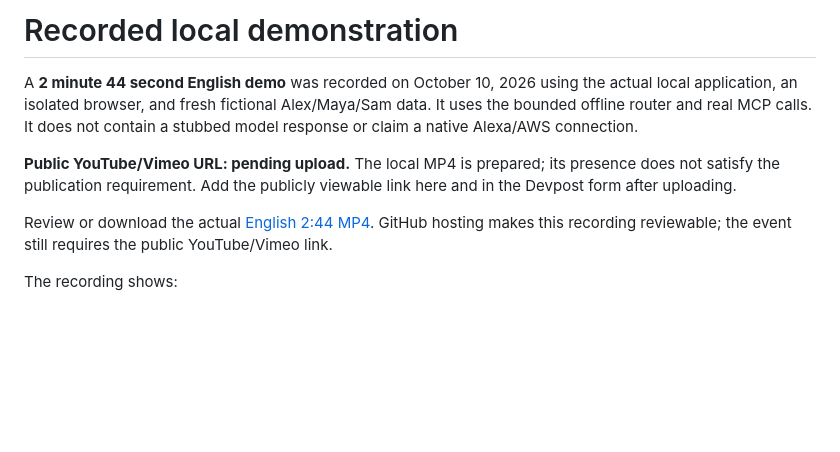
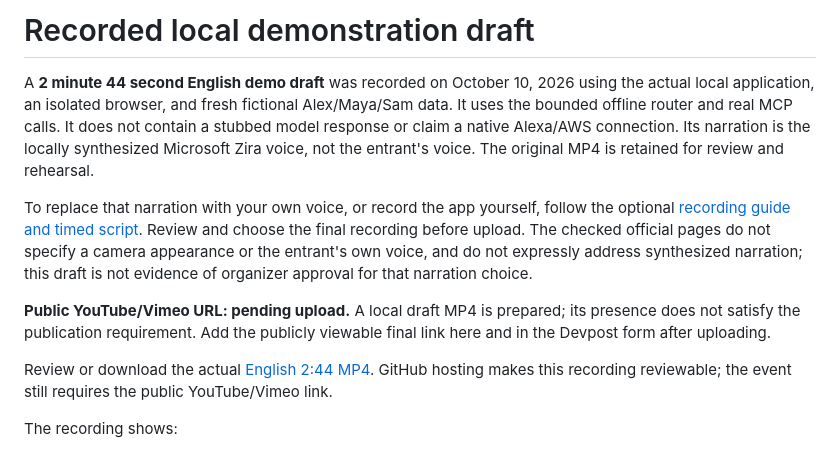
Before and after one commit to Vcode2407/amazon-homerelay, a Markdown page: docs/DEMO.md, the part around the change. Rendered like a GitHub page; blank space fills up the shorter version.

Commit message:
Prepare an optional own-voice recording guide

```diff
--- a/docs/DEMO.md
+++ b/docs/DEMO.md
@@ -1,8 +1,10 @@
-# Recorded local demonstration
+# Recorded local demonstration draft
 
-A **2 minute 44 second English demo** was recorded on October 10, 2026 using the actual local application, an isolated browser, and fresh fictional Alex/Maya/Sam data. It uses the bounded offline router and real MCP calls. It does not contain a stubbed model response or claim a native Alexa/AWS connection.
+A **2 minute 44 second English demo draft** was recorded on October 10, 2026 using the actual local application, an isolated browser, and fresh fictional Alex/Maya/Sam data. It uses the bounded offline router and real MCP calls. It does not contain a stubbed model response or claim a native Alexa/AWS connection. Its narration is the locally synthesized Microsoft Zira voice, not the entrant's voice. The original MP4 is retained for review and rehearsal.
 
-**Public YouTube/Vimeo URL: pending upload.** The local MP4 is prepared; its presence does not satisfy the publication requirement. Add the publicly viewable link here and in the Devpost form after uploading.
+To replace that narration with your own voice, or record the app yourself, follow the optional [recording guide and timed script](RECORDING_GUIDE.md). Review and choose the final recording before upload. The checked official pages do not specify a camera appearance or the entrant's own voice, and do not expressly address synthesized narration; this draft is not evidence of organizer approval for that narration choice.
+
+**Public YouTube/Vimeo URL: pending upload.** A local draft MP4 is prepared; its presence does not satisfy the publication requirement. Add the publicly viewable final link here and in the Devpost form after uploading.
 
 Review or download the actual [English 2:44 MP4](media/HomeRelay-demo-en.mp4). GitHub hosting makes this recording reviewable; the event still requires the public YouTube/Vimeo link.
 
```
Also changed, not shown: docs/RECORDING_GUIDE.md (added, +49 -0 lines).
